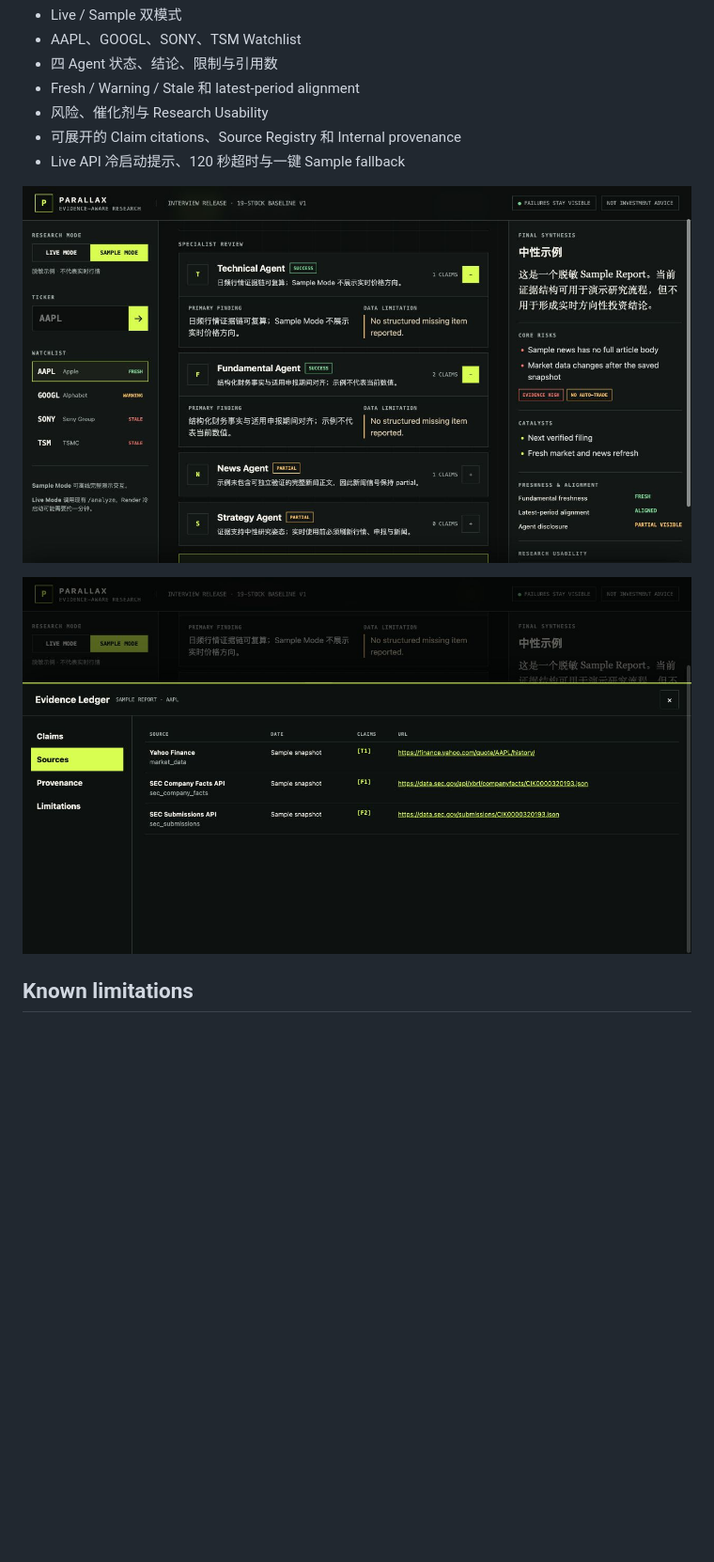
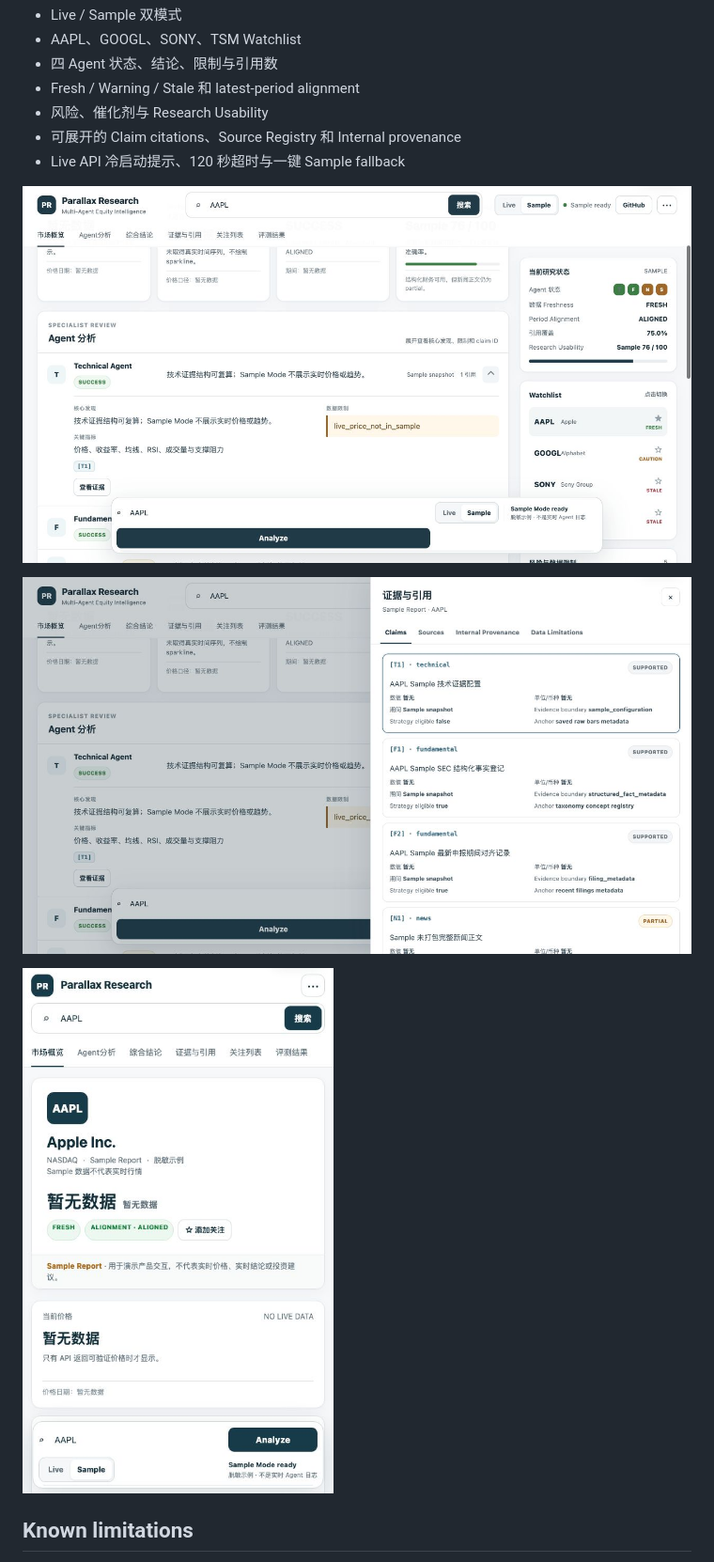
Before and after one commit to christinezhao030816/us-stock-agent, a Markdown page: README.md, the part around the change printed below. Shown: that part at 94% size. GitHub-like rendering; pictures changed too: docs/screenshots/dashboard-agent-expanded.jpg (added), docs/screenshots/dashboard-evidence-drawer.jpg (added), docs/screenshots/dashboard-mobile.jpg (added); blank space fills up the shorter version.

Commit message:
feat: redesign dashboard for interview demo

```diff
--- a/README.md
+++ b/README.md
@@ -117,9 +117,11 @@ Dashboard 右栏使用 `Research Usability`，不把 Confidence 命名为准确
 - 可展开的 Claim citations、Source Registry 和 Internal provenance
 - Live API 冷启动提示、120 秒超时与一键 Sample fallback
 
-![Agent analysis view](docs/screenshots/agent-analysis.jpg)
+![Agent analysis view](docs/screenshots/dashboard-agent-expanded.jpg)
 
-![Evidence and citation drawer](docs/screenshots/evidence-citations.jpg)
+![Evidence and citation drawer](docs/screenshots/dashboard-evidence-drawer.jpg)
+
+![Responsive mobile dashboard](docs/screenshots/dashboard-mobile.jpg)
 
 ## Known limitations
 
```
Also changed, not shown: other parts of README.md (+1 -1 lines), docs/screenshots/dashboard-light-overview.jpg (added), 1 other file.
